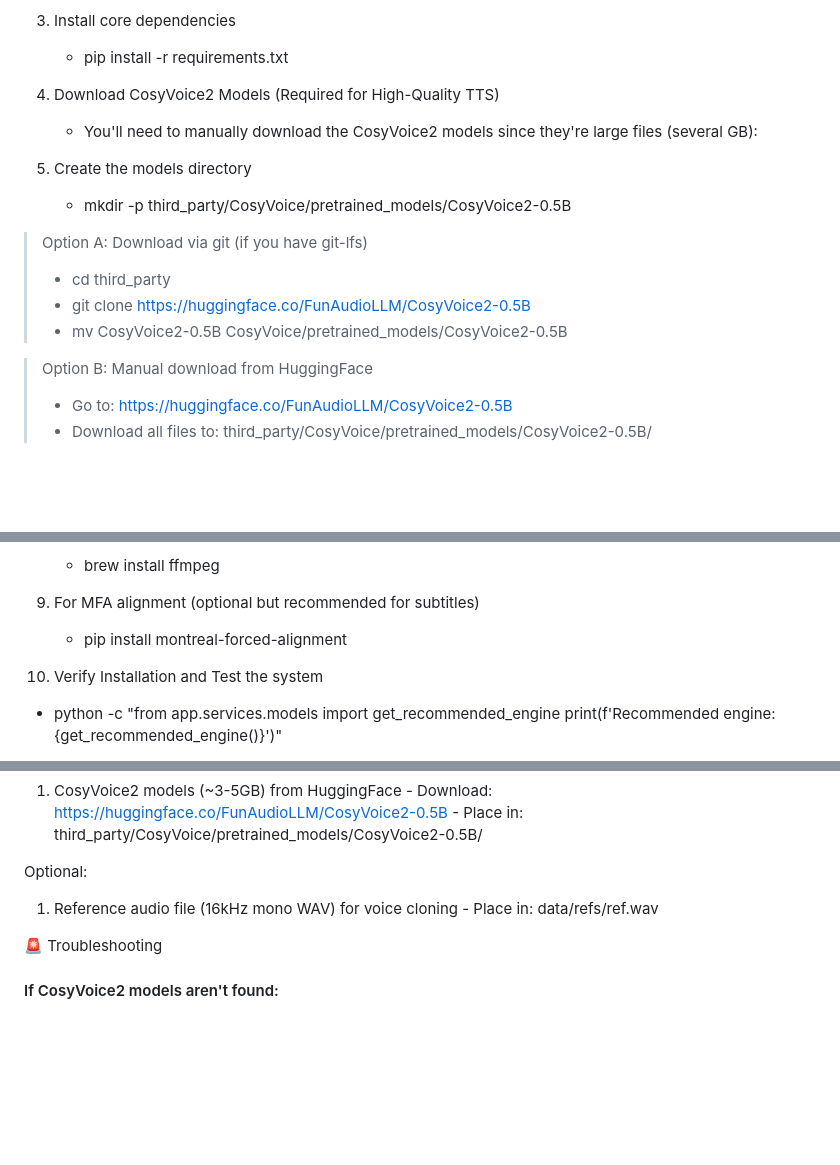
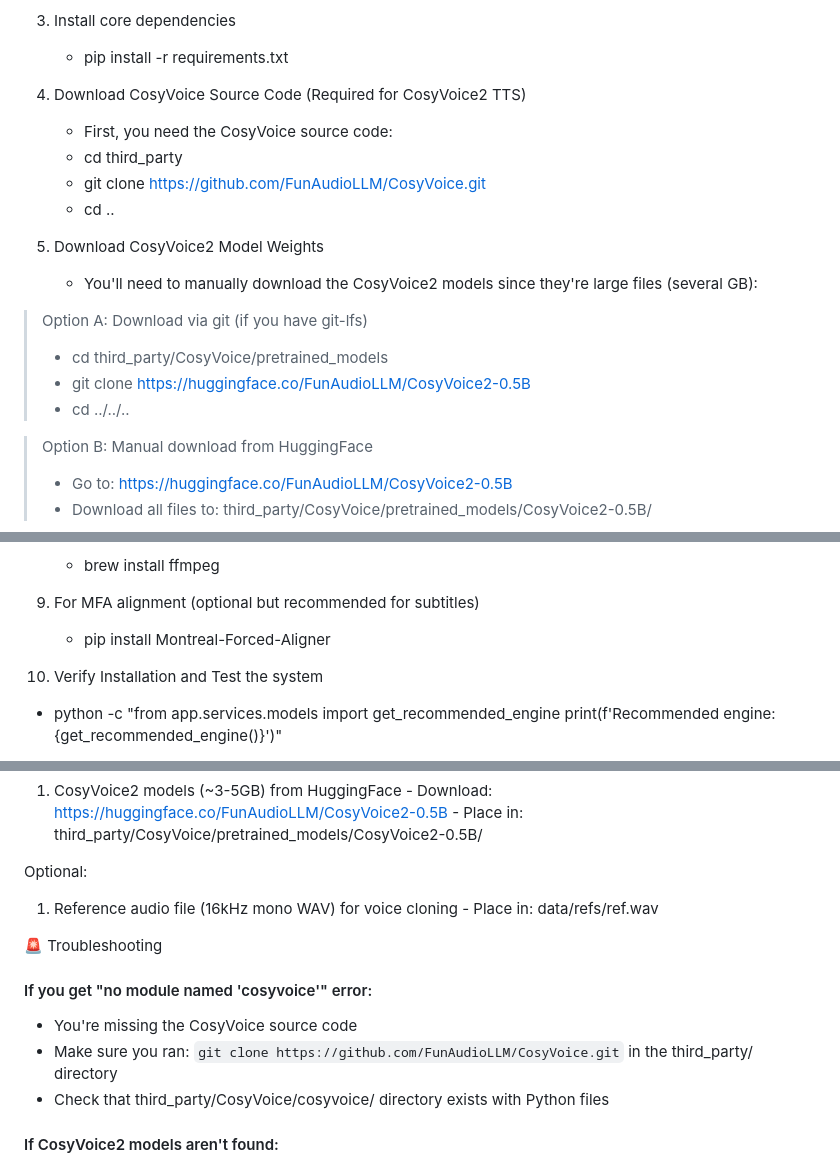
Before and after one commit to CodyLiska/intelligent_tts_system, a Markdown page: development_notes/macbook_instructions.md, 3 parts joined by grey strips. Rendered like a GitHub page; blank space fills up the shorter version.

Commit message:
updated mac instructions

```diff
--- a/development_notes/macbook_instructions.md
+++ b/development_notes/macbook_instructions.md
@@ -14,16 +14,19 @@
   3. Install core dependencies
      - pip install -r requirements.txt
 
-  4. Download CosyVoice2 Models (Required for High-Quality TTS)
+  4. Download CosyVoice Source Code (Required for CosyVoice2 TTS)
+     - First, you need the CosyVoice source code:
+     - cd third_party
+     - git clone https://github.com/FunAudioLLM/CosyVoice.git
+     - cd ..
+
+  5. Download CosyVoice2 Model Weights
      - You'll need to manually download the CosyVoice2 models since they're large files (several GB):
 
-  5. Create the models directory
-     - mkdir -p third_party/CosyVoice/pretrained_models/CosyVoice2-0.5B
-
   >Option A: Download via git (if you have git-lfs)
-  >- cd third_party
+  >- cd third_party/CosyVoice/pretrained_models
   >- git clone https://huggingface.co/FunAudioLLM/CosyVoice2-0.5B
-  >- mv CosyVoice2-0.5B CosyVoice/pretrained_models/CosyVoice2-0.5B
+  >- cd ../../..
 
   >Option B: Manual download from HuggingFace
   >- Go to: https://huggingface.co/FunAudioLLM/CosyVoice2-0.5B
@@ -42,7 +45,7 @@
      - brew install ffmpeg
 
   9. For MFA alignment (optional but recommended for subtitles)
-     - pip install montreal-forced-alignment
+     - pip install Montreal-Forced-Aligner
 
   10. Verify Installation and Test the system
   - python -c "from app.services.models import get_recommended_engine print(f'Recommended engine: {get_recommended_engine()}')"
@@ -72,6 +75,12 @@
 
   🚨 Troubleshooting
 
+  #### If you get "no module named 'cosyvoice'" error:
+
+  - You're missing the CosyVoice source code
+  - Make sure you ran: `git clone https://github.com/FunAudioLLM/CosyVoice.git` in the third_party/ directory
+  - Check that third_party/CosyVoice/cosyvoice/ directory exists with Python files
+
   #### If CosyVoice2 models aren't found:
 
   - The system will automatically fall back to Kokoro (still fast)
```
